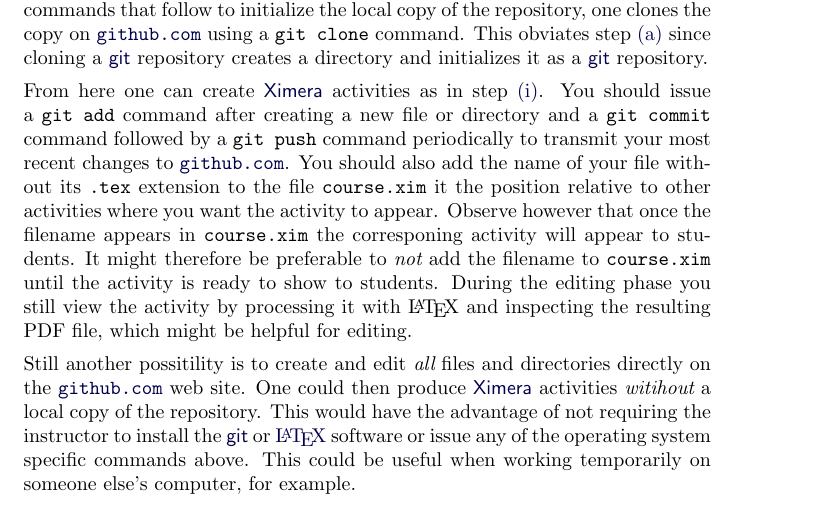
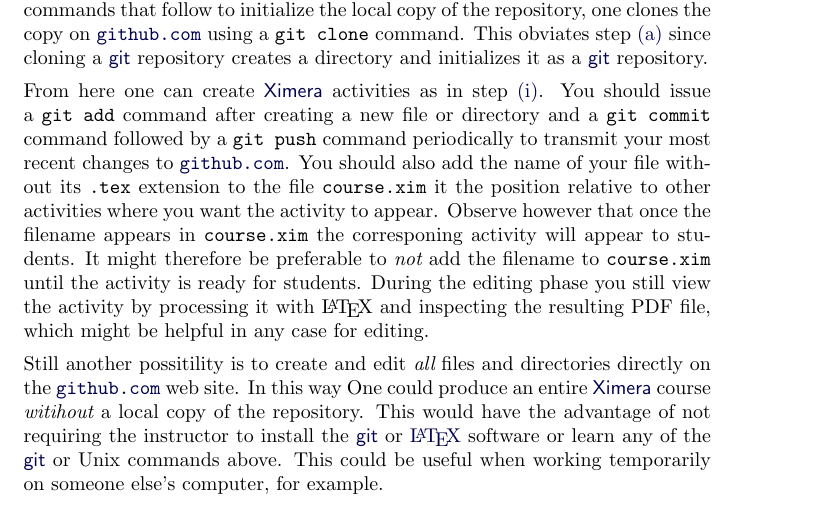
Before and after one commit to slcmalec/gettingStarted, a LaTeX document (settingUpTheRepository/settingUpTheRepository.tex): part of page 6 of 6, cut so that both start at the same text. Compiled offline with pdfLaTeX.

Commit message:
improved prose

```diff
--- a/settingUpTheRepository/settingUpTheRepository.tex
+++ b/settingUpTheRepository/settingUpTheRepository.tex
@@ -355,22 +355,24 @@ Observe however that once the filename
 appears in \verb!course.xim! the corresponing activity will appear
 to students. It might therefore be preferable
 to {\em not} add the filename to \verb!course.xim!
-until the activity is ready to show to students.
+until the activity is ready for students.
 During the editing phase you still view
 the activity by processing it with \LaTeX\ and inspecting
-the resulting PDF file, which might be helpful for editing.
+the resulting PDF file, which might be helpful
+in any case for editing.
 
 Still another possitility is to create and edit {\em all} files
 and directories directly on the
 \href{http://github.com}{\tt github.com} web site.
-One could then produce
+In this way One could produce an entire
 \href{http://ximera.osu.edu}{\sf Ximera}
-activities {\em witihout} a local copy of the repository.
+course {\em witihout} a local copy of the repository.
 This would have the advantage of not requiring the
 instructor to install the
 \href{http://git-scm.com}{\sf git} or
 \href{http://texlive.org}{\LaTeX}\ software
-or issue any of the operating system specific
+or learn any of the
+\href{http://git-scm.com}{\sf git} or Unix
 commands above. This could be useful when working temporarily on
 someone else's computer, for example.
 
```
